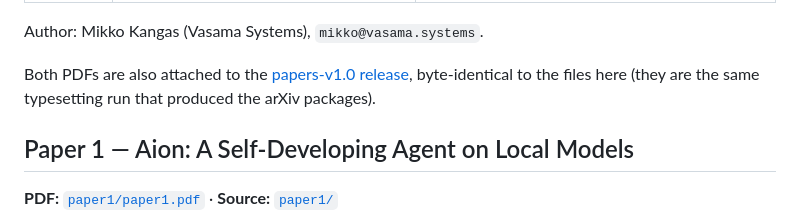
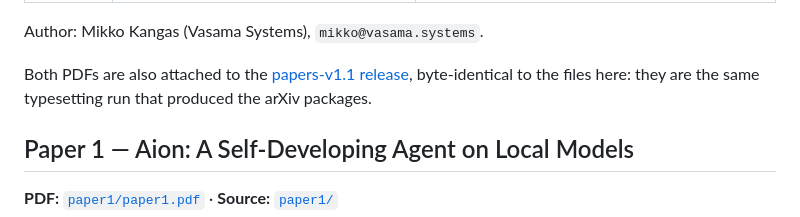
Before and after one commit to keuranos/aion-jspace-public, a Markdown page: papers/README.md, the part around the change. Drawn GitHub-style.

```diff
--- a/papers/README.md
+++ b/papers/README.md
@@ -17,9 +17,9 @@ and the operator.
 
 Author: Mikko Kangas (Vasama Systems), `mikko@vasama.systems`.
 
-Both PDFs are also attached to the [papers-v1.0 release](../../releases/tag/papers-v1.0),
-byte-identical to the files here (they are the same typesetting run that produced
-the arXiv packages).
+Both PDFs are also attached to the [papers-v1.1 release](../../releases/tag/papers-v1.1),
+byte-identical to the files here: they are the same typesetting run that produced
+the arXiv packages.
 
 ## Paper 1 — Aion: A Self-Developing Agent on Local Models
 
```
Also changed, not shown: README.md (+2 -2 lines).
